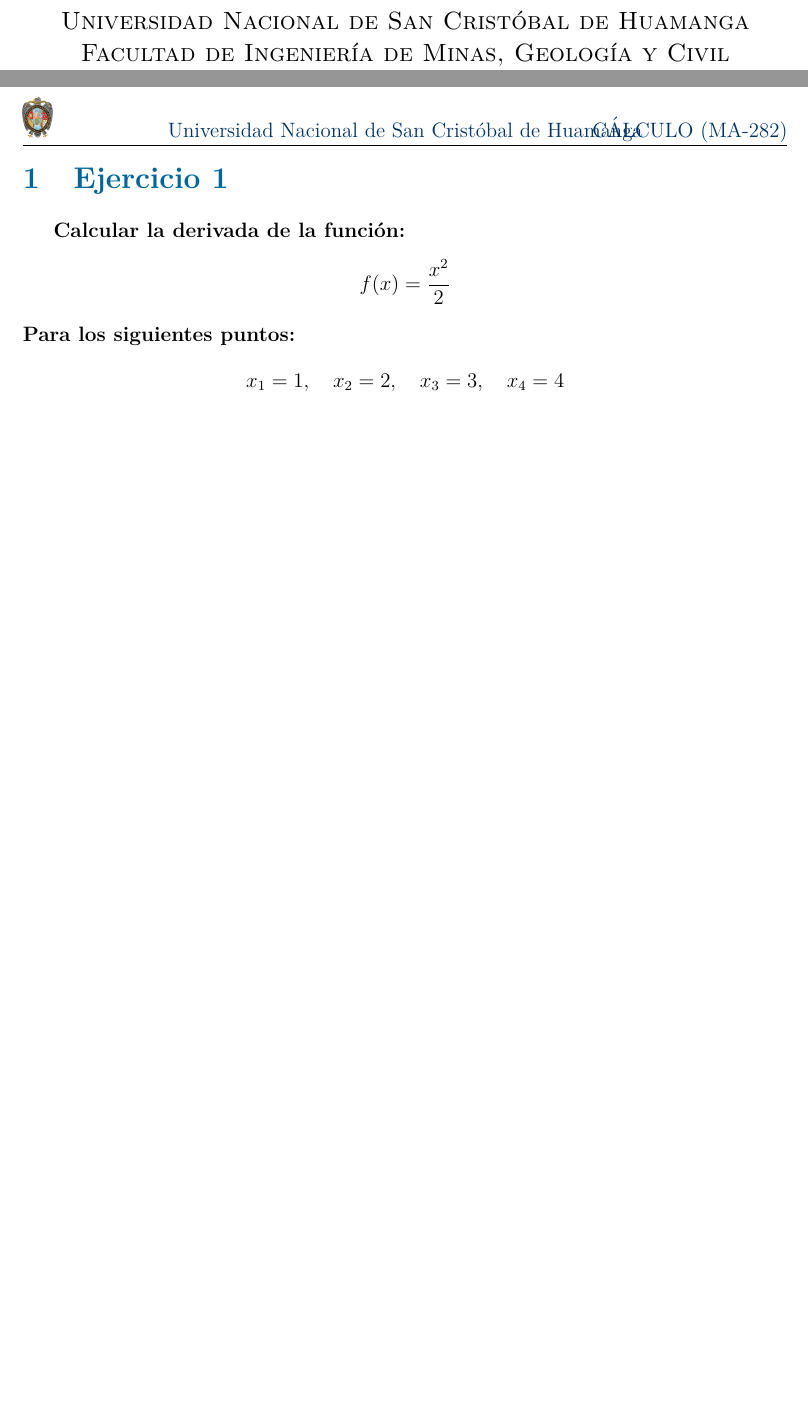
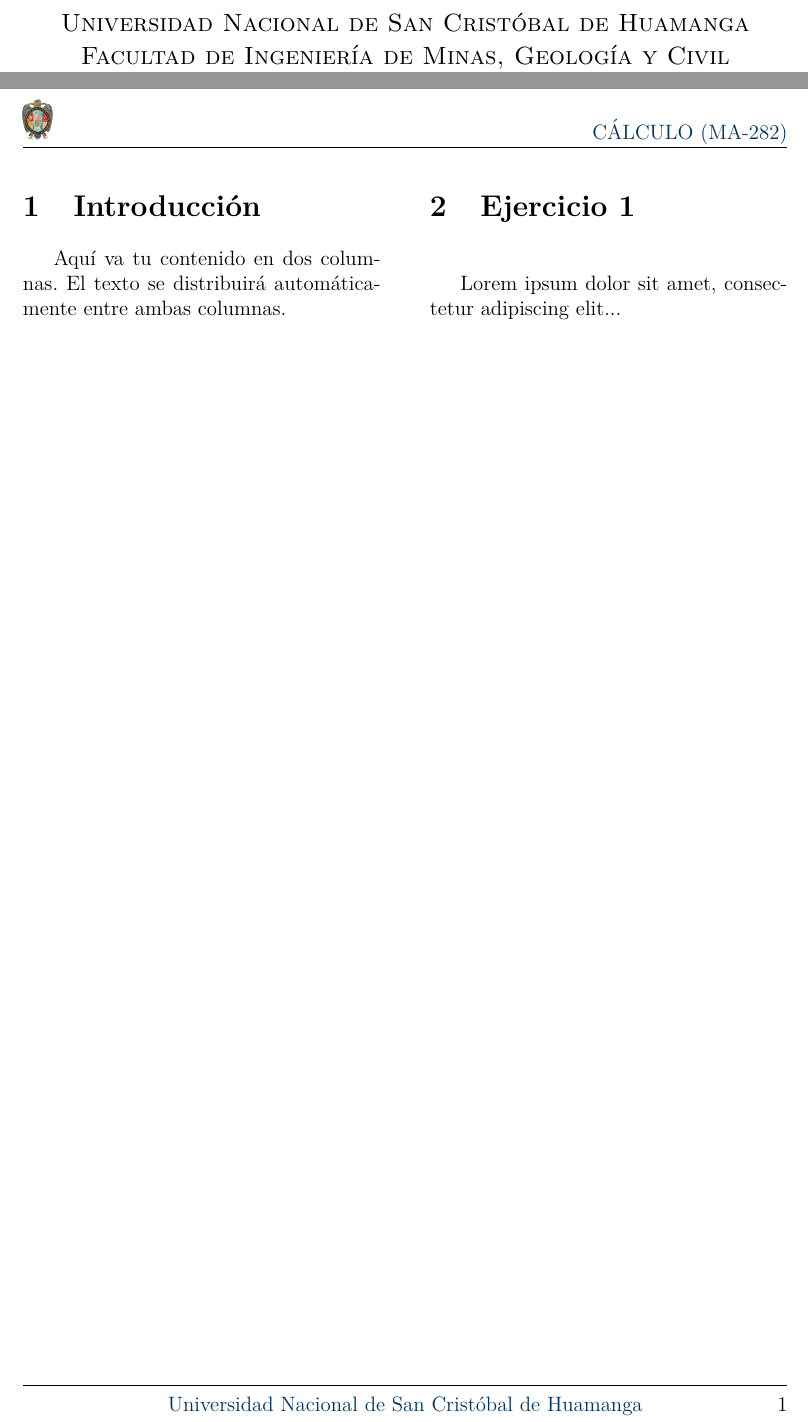
Before and after one commit to 100robert/trabajo_calculo, a LaTeX document (calculo_trabajo.tex): two parts of pages 1 and 2 of 2, joined at a grey line, cut so that both start at the same text, the shorter picture padded with empty space. Compiled offline with pdfLaTeX.

Commit message:
canbios en la caratula y la plantilla

```diff
--- a/calculo_trabajo.tex
+++ b/calculo_trabajo.tex
@@ -9,24 +9,35 @@
 \usepackage{hyperref}
 \usepackage{titlesec}
 \usepackage{lmodern}
-
-
-
+\usepackage{multicol}
 
 % Márgenes
 \geometry{left=3cm,right=2.5cm,top=3cm,bottom=3cm}
 
+% Ajuste de la altura del encabezado para fancyhdr
+\setlength{\headheight}{27.11232pt}
+
 % Definición de colores sobrios
 \definecolor{titlecolor}{RGB}{0, 51, 102}
-\definecolor{sectioncolor}{RGB}{0, 102, 153}
+\definecolor{sectioncolor}{RGB}{0, 0, 0}
+\definecolor{Rojo}{RGB}{230, 0, 0}
 
 % Encabezado y pie de página con fancyhdr
 \pagestyle{fancy}
 \fancyhf{}
 \fancyhead[L]{\includegraphics[height=0.8cm]{src/images/logo/logounsch.png}}
-\fancyhead[C]{\textcolor{titlecolor}{Universidad Nacional de San Cristóbal de Huamanga}}
 \fancyhead[R]{\textcolor{titlecolor}{\dycourse}}
-\fancyfoot[C]{\thepage}
+
+% Pie de página
+\fancyfoot[C]{\textcolor{titlecolor}{Universidad Nacional de San Cristóbal de Huamanga}}
+\fancyfoot[R]{\thepage}
+
+% Línea en el pie de página
+\renewcommand{\footrulewidth}{0.4pt}
+
+% Configuración de columnas
+\setlength{\columnsep}{1cm} % Espacio entre columnas
+% \setlength{\columnseprule}{0.4pt} % Descomentar para línea divisoria
 
 % Personalización títulos secciones
 \titleformat{\section}
@@ -72,16 +83,18 @@
     {\large Ayacucho - Perú}\\[4pt]
     {\large \dycopyrightyear}
 \end{center}
+
 \newpage
 \setcounter{page}{1}
 
+\begin{multicols}{2}
+
+\section{Introducción}
+Aquí va tu contenido en dos columnas. El texto se distribuirá automáticamente entre ambas columnas.
+
 \section{Ejercicio 1}
-\textbf{Calcular la derivada de la función:}
-\[
-f(x) = \frac{x^2}{2}
-\]
-\textbf{Para los siguientes puntos:}
-\[
-x_1 = 1, \quad x_2 = 2, \quad x_3 = 3, \quad x_4 = 4
-\]
+Lorem ipsum dolor sit amet, consectetur adipiscing elit...
+
+\end{multicols}
+
 \end{document}
```
Also changed, not shown: calculo_trabajo.pdf, 6 other files.
